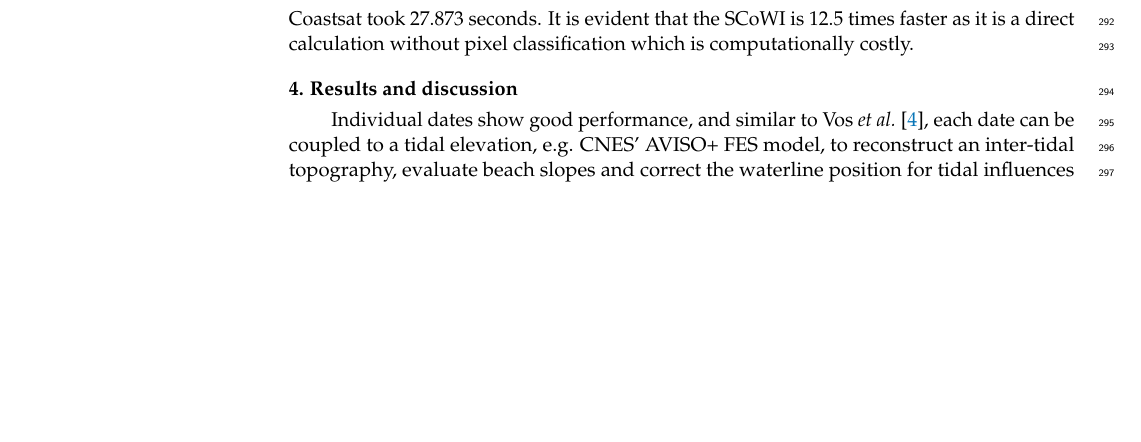
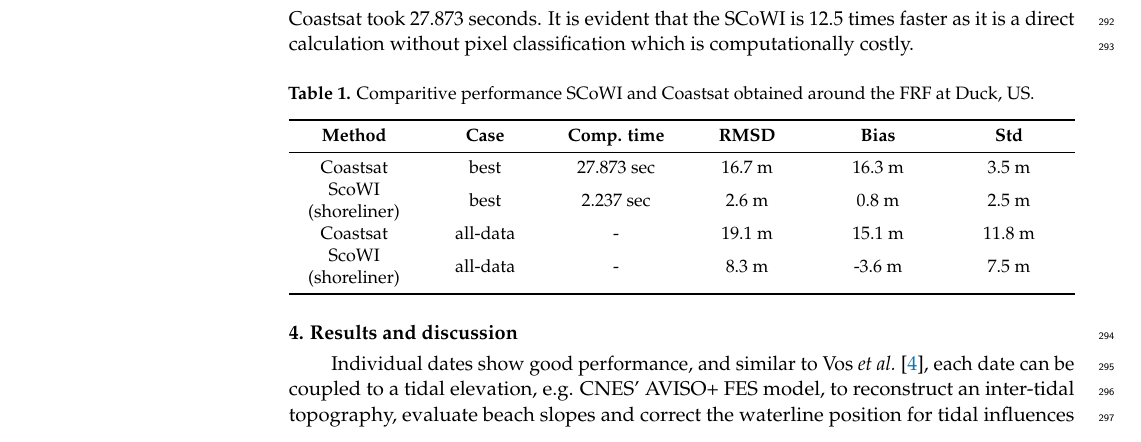
Before and after one commit to bergsmaE/shoreliner_paper2023, a LaTeX paper (shoreliner.tex): part of page 8 of 13 before the commit and part of page 8 of 14 after it, cut so that both start at the same text, the shorter picture padded with empty space. Compiled offline with pdfLaTeX.

Commit message:
table added

```diff
--- a/shoreliner.tex
+++ b/shoreliner.tex
@@ -169,6 +169,21 @@ When compared to a state-of-the-art SDS extraction method, CoastSat \citep{VOS20
 % CoastSat      27.873 s  x 12.5  x 8.6
 % Area of 348 km$^2$
 
+\begin{table}[H]
+\caption{Comparitive performance SCoWI and Coastsat obtained around the FRF at Duck, US.\label{tab1}}
+\newcolumntype{C}{>{\centering\arraybackslash}X}
+\begin{tabularx}{\textwidth}{CCCCCC}
+\toprule
+\textbf{Method}	& \textbf{Case} & \textbf{Comp. time} & \textbf{RMSD} & \textbf{Bias}  & \textbf{Std} \\
+\midrule
+Coastsat            & best & 27.873 sec	   & 16.7 m & 16.3 m &  3.5 m\\
+ScoWI (shoreliner)  & best & 2.237 sec	   & 2.6 m  &  0.8 m &  2.5 m\\
+Coastsat            & all-data & -         & 19.1 m & 15.1 m & 11.8 m\\
+ScoWI (shoreliner)  & all-data & -         & 8.3 m  & -3.6 m &  7.5 m\\
+\bottomrule
+\end{tabularx}
+\end{table}
+
 \section{Results and discussion}
 Individual dates show good performance, and similar to \citet{VOS2019_google}, each date can be coupled to a tidal elevation, e.g. CNES' AVISO+ FES model, to reconstruct an inter-tidal topography, evaluate beach slopes and correct the waterline position for tidal influences and run-up and deduct a shoreline. Here, these corrections are considered essential and evidently the same corrections apply directly to our instantaneous waterline.
 
```
Also changed, not shown: img/duck_comparison_2.png (added), img/duck_comparison_3.png (added), img/duck_comparison_4.png (added), shoreliner.tex (2 more changed lines).
